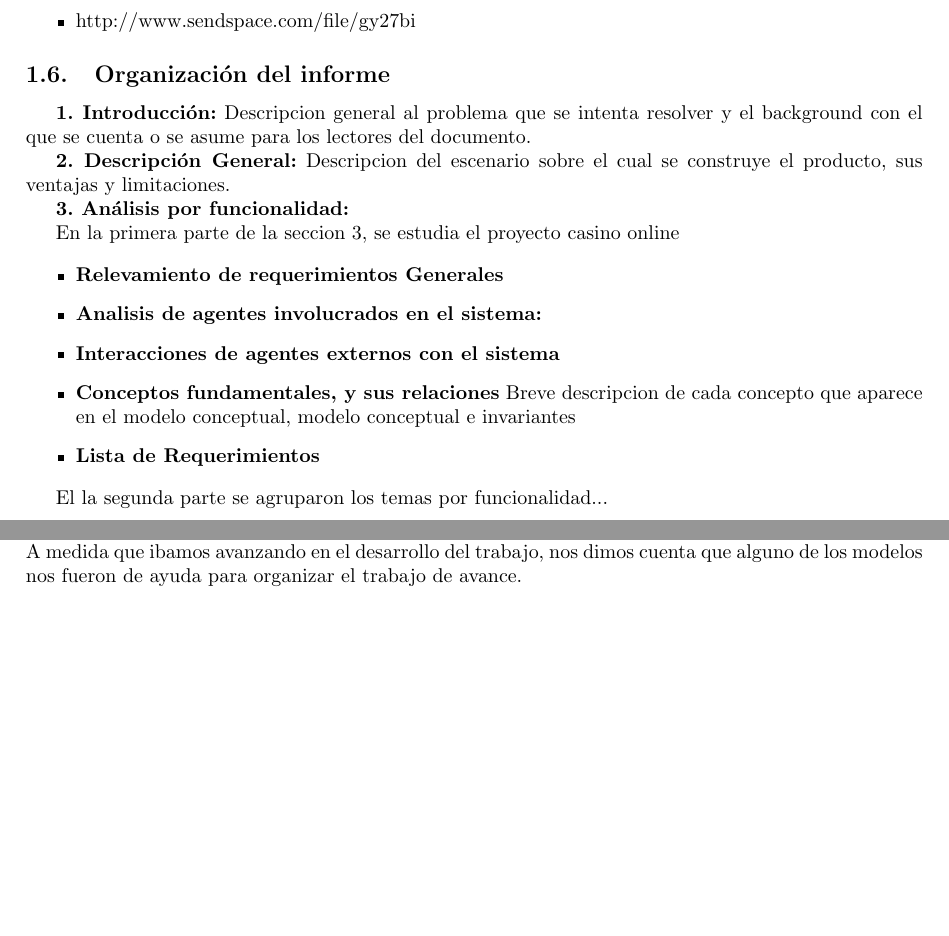
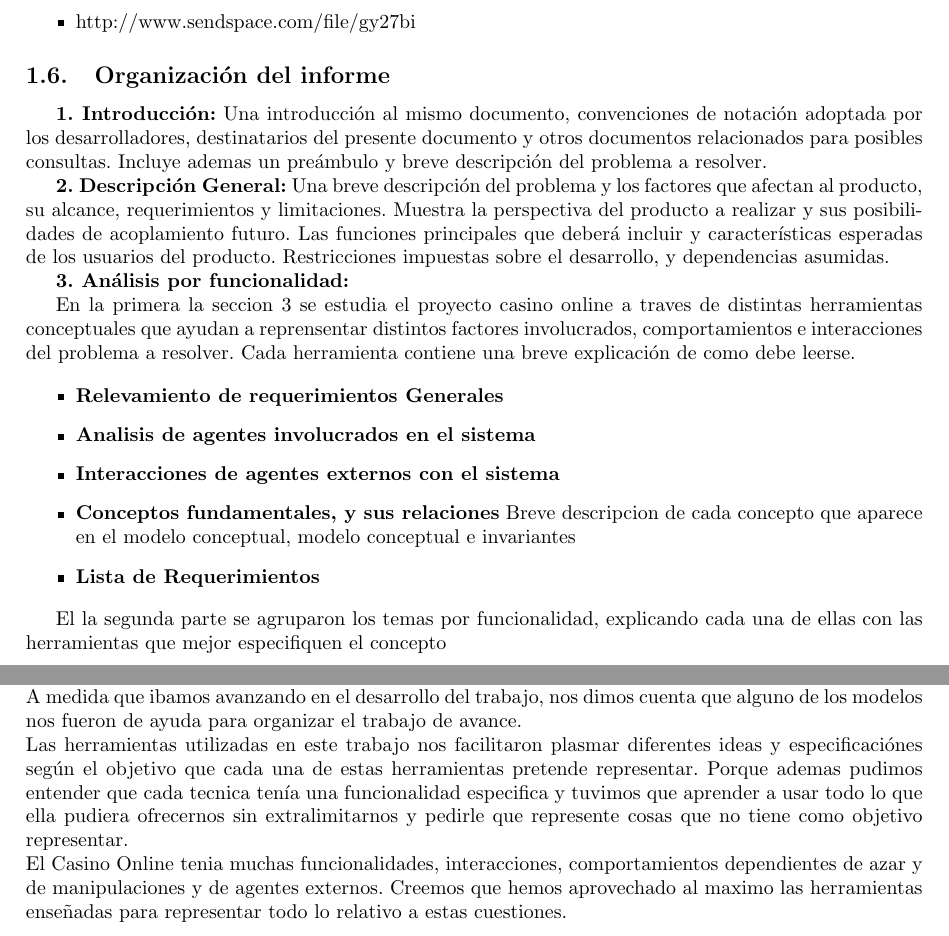
Before and after one commit to cengler/casinoonline, a LaTeX document (Informe/CasinoOnline.tex): two parts of pages 4 and 51 of 51 before the commit and two parts of pages 4 and 52 of 52 after it, joined at a grey line, cut so that both start at the same text, the shorter picture padded with empty space. Compiled offline with pdfLaTeX; the source files are stored in an older character set and shown here as Unicode.

Commit message:
conclusiones y organizacion del informe

```diff
--- a/Informe/CasinoOnline.tex
+++ b/Informe/CasinoOnline.tex
@@ -152,23 +152,23 @@ El casino puede entrar en un ``modo dirigido'' si así lo requiriera o deseara e
 
 	\subsection{Organización del informe}
 
-\textbf{1. Introducción:} Descripcion general al problema que se intenta resolver y el background con el que se cuenta o se asume para los lectores del documento.
+\textbf{1. Introducción:} Una introducción al mismo documento, convenciones de notación adoptada por los desarrolladores, destinatarios del presente documento y otros documentos relacionados para posibles consultas. Incluye ademas un preámbulo y breve descripción del problema a resolver.
 
-\textbf{2. Descripción General:} Descripcion del escenario sobre el cual se construye el producto, sus ventajas y limitaciones.
+\textbf{2. Descripción General:} Una breve descripción del problema y los factores que afectan al producto, su alcance, requerimientos y limitaciones. Muestra la perspectiva del producto a realizar y sus posibilidades de acoplamiento futuro. Las funciones principales que deberá incluir y características esperadas de los usuarios del producto. Restricciones impuestas sobre el desarrollo, y dependencias asumidas.
 
 \textbf{3. Análisis por funcionalidad:}
 
-En la primera parte de la seccion 3, se estudia el proyecto casino online
+En la primera la seccion 3 se estudia el proyecto casino online a traves de distintas herramientas conceptuales que ayudan a reprensentar distintos factores involucrados, comportamientos e interacciones del problema a resolver. Cada herramienta contiene una breve explicación de como debe leerse.
 
 \begin{itemize}
 	\item \textbf{Relevamiento de requerimientos Generales}
-	\item \textbf{Analisis de agentes involucrados en el sistema:}
+	\item \textbf{Analisis de agentes involucrados en el sistema}
 	\item \textbf{Interacciones de agentes externos con el sistema}
 	\item \textbf{Conceptos fundamentales, y sus relaciones}  Breve descripcion de cada concepto que aparece en el modelo conceptual, modelo conceptual e invariantes
 	\item \textbf{Lista de Requerimientos}
 \end{itemize}
 
-El la segunda parte se agruparon los temas por funcionalidad...
+El la segunda parte se agruparon los temas por funcionalidad, explicando cada una de ellas con las herramientas que mejor especifiquen el concepto
 
 \begin{itemize}
 	\item Registracion y Ingreso al casino online y modificacion de saldo: Temas \textsl{Registracion, Modificacion de saldo, Ingreso y egreso del casino}
@@ -262,6 +262,9 @@ Punto, establecer: Es cuando en los dados se obtiene por resultado un cuatro, ci
 \section{Anexo I - Conclusiones del TP}
 
 En este trabajo practico pudimos experimentar la dificil que es no contar con una definicion formal del problema a resolver.\\
-A medida que ibamos avanzando en el desarrollo del trabajo, nos dimos cuenta que alguno de los modelos nos fueron de ayuda para organizar el trabajo de avance.
+A medida que ibamos avanzando en el desarrollo del trabajo, nos dimos cuenta que alguno de los modelos nos fueron de ayuda para organizar el trabajo de avance.\\
+Las herramientas utilizadas en este trabajo nos facilitaron plasmar diferentes ideas y especificaciónes según el objetivo que cada una de estas herramientas pretende representar. Porque ademas pudimos entender que cada tecnica tenía una funcionalidad especifica y tuvimos que aprender a usar todo lo que ella pudiera ofrecernos sin extralimitarnos y pedirle que represente cosas que no tiene como objetivo representar.\\
+El Casino Online tenia muchas funcionalidades, interacciones, comportamientos dependientes de azar y de manipulaciones y de agentes externos. Creemos que hemos aprovechado al maximo las herramientas enseñadas para representar todo lo relativo a estas cuestiones.
+
 
 \end{document}
```
Also changed, not shown: Informe/CasinoOnline.tex (4 more changed lines).
